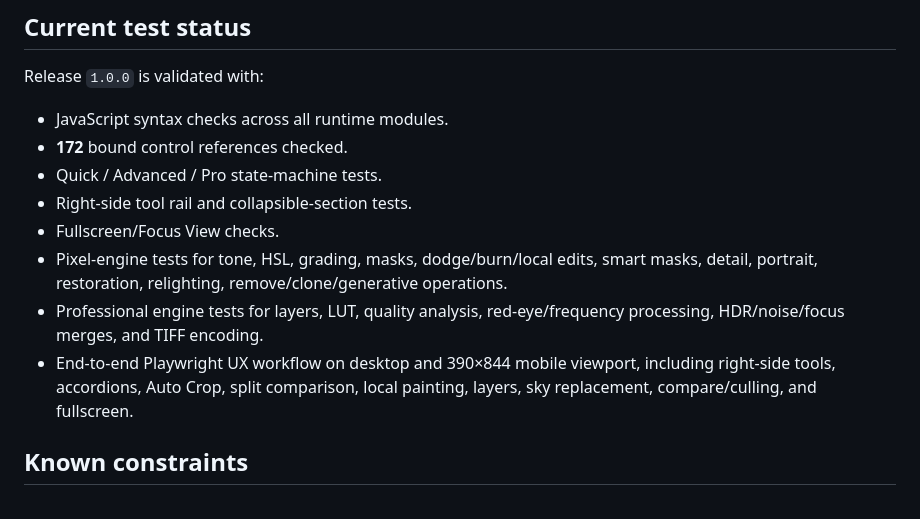
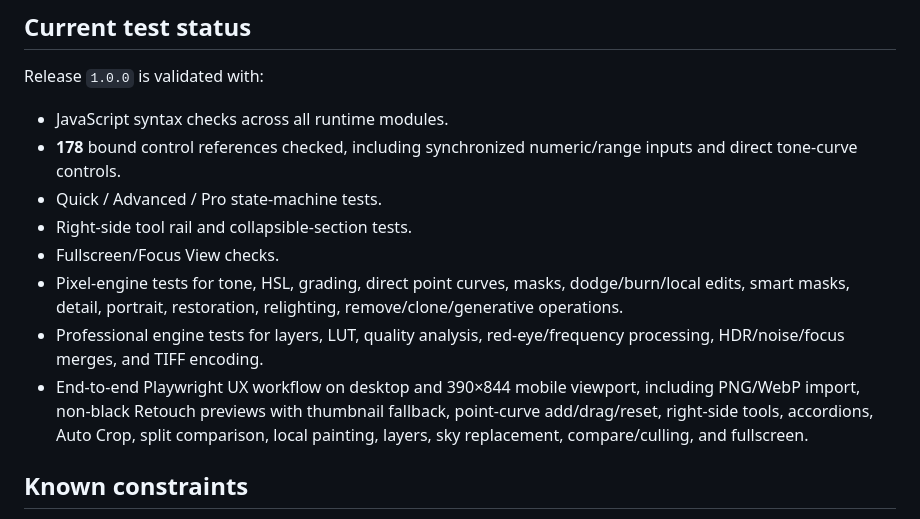
Before and after one commit to benclawbot/DarkRoom, a Markdown page: README.md, the part around the change. Drawn GitHub-style.

Commit message:
docs: refresh release verification notes

```diff
--- a/README.md
+++ b/README.md
@@ -455,13 +455,13 @@ Every push to `main` runs the static and browser UX checks first. When all three
 Release `1.0.0` is validated with:
 
 - JavaScript syntax checks across all runtime modules.
-- **172** bound control references checked.
+- **178** bound control references checked, including synchronized numeric/range inputs and direct tone-curve controls.
 - Quick / Advanced / Pro state-machine tests.
 - Right-side tool rail and collapsible-section tests.
 - Fullscreen/Focus View checks.
-- Pixel-engine tests for tone, HSL, grading, masks, dodge/burn/local edits, smart masks, detail, portrait, restoration, relighting, remove/clone/generative operations.
+- Pixel-engine tests for tone, HSL, grading, direct point curves, masks, dodge/burn/local edits, smart masks, detail, portrait, restoration, relighting, remove/clone/generative operations.
 - Professional engine tests for layers, LUT, quality analysis, red-eye/frequency processing, HDR/noise/focus merges, and TIFF encoding.
-- End-to-end Playwright UX workflow on desktop and 390×844 mobile viewport, including right-side tools, accordions, Auto Crop, split comparison, local painting, layers, sky replacement, compare/culling, and fullscreen.
+- End-to-end Playwright UX workflow on desktop and 390×844 mobile viewport, including PNG/WebP import, non-black Retouch previews with thumbnail fallback, point-curve add/drag/reset, right-side tools, accordions, Auto Crop, split comparison, local painting, layers, sky replacement, compare/culling, and fullscreen.
 
 ## Known constraints
 
```
